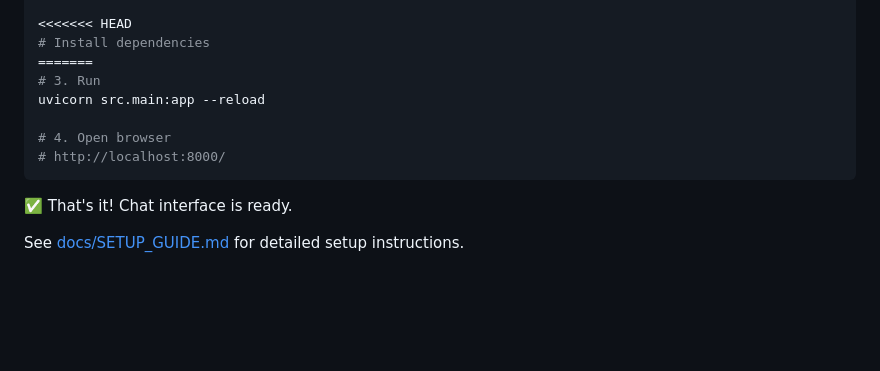
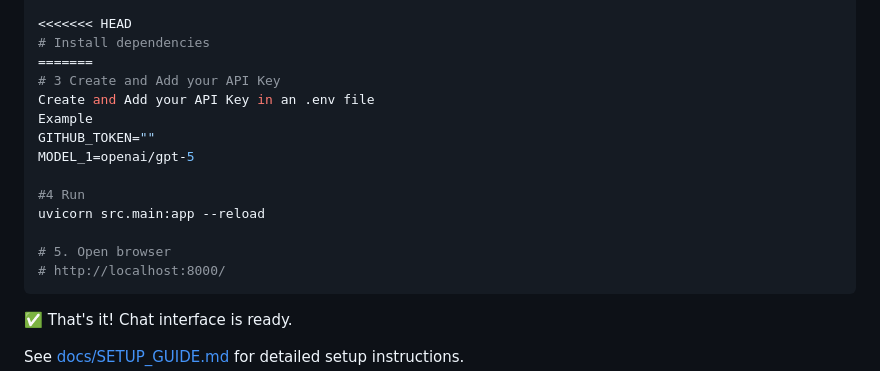
Before and after one commit to Nimishsardana/RouteThis2, a Markdown page: README.md, the part around the change. Rendered like a GitHub page; blank space fills up the shorter version.

````diff
--- a/README.md
+++ b/README.md
@@ -23,10 +23,16 @@ python -m venv .venv
 <<<<<<< HEAD
 # Install dependencies
 =======
-# 3. Run
+# 3 Create and Add your API Key
+Create and Add your API Key in an .env file
+Example
+GITHUB_TOKEN=""
+MODEL_1=openai/gpt-5
+
+#4 Run
 uvicorn src.main:app --reload
 
-# 4. Open browser
+# 5. Open browser
 # http://localhost:8000/
 ```
 
````
